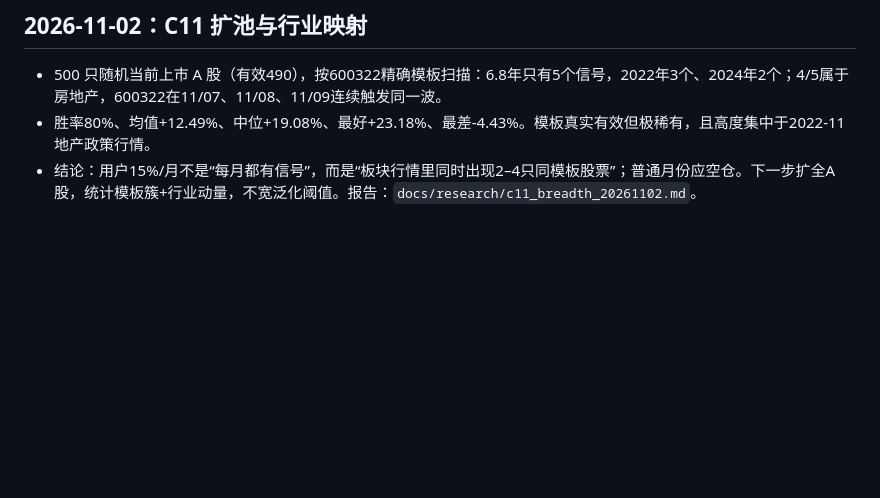
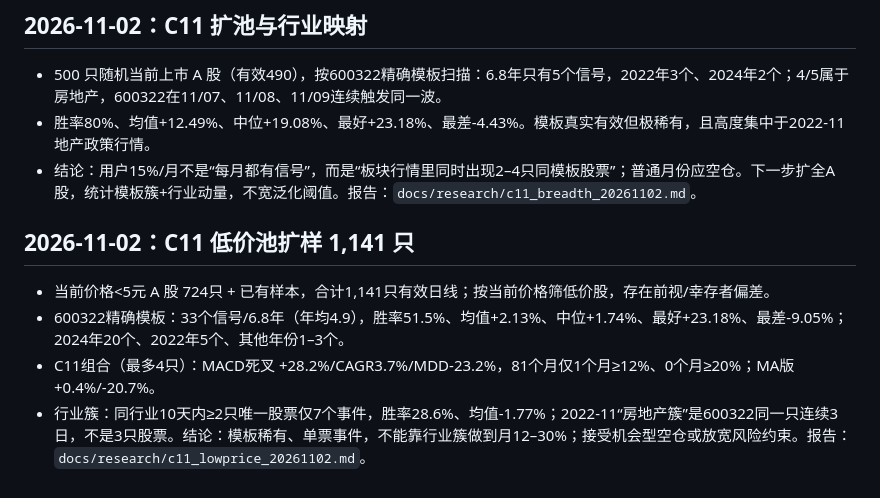
Before and after one commit to Knightluozichu/agent-quant, a Markdown page: tasks/DECISIONS.md, the part around the change. GitHub-like rendering; blank space fills up the shorter version.

```diff
--- a/tasks/DECISIONS.md
+++ b/tasks/DECISIONS.md
@@ -416,3 +416,11 @@
 - 500 只随机当前上市 A 股（有效490），按600322精确模板扫描：6.8年只有5个信号，2022年3个、2024年2个；4/5属于房地产，600322在11/07、11/08、11/09连续触发同一波。
 - 胜率80%、均值+12.49%、中位+19.08%、最好+23.18%、最差-4.43%。模板真实有效但极稀有，且高度集中于2022-11地产政策行情。
 - 结论：用户15%/月不是“每月都有信号”，而是“板块行情里同时出现2–4只同模板股票”；普通月份应空仓。下一步扩全A股，统计模板簇+行业动量，不宽泛化阈值。报告：`docs/research/c11_breadth_20261102.md`。
+
+
+## 2026-11-02：C11 低价池扩样 1,141 只
+
+- 当前价格<5元 A 股 724只 + 已有样本，合计1,141只有效日线；按当前价格筛低价股，存在前视/幸存者偏差。
+- 600322精确模板：33个信号/6.8年（年均4.9），胜率51.5%、均值+2.13%、中位+1.74%、最好+23.18%、最差-9.05%；2024年20个、2022年5个、其他年份1–3个。
+- C11组合（最多4只）：MACD死叉 +28.2%/CAGR3.7%/MDD-23.2%，81个月仅1个月≥12%、0个月≥20%；MA版+0.4%/-20.7%。
+- 行业簇：同行业10天内≥2只唯一股票仅7个事件，胜率28.6%、均值-1.77%；2022-11“房地产簇”是600322同一只连续3日，不是3只股票。结论：模板稀有、单票事件，不能靠行业簇做到月12–30%；接受机会型空仓或放宽风险约束。报告：`docs/research/c11_lowprice_20261102.md`。
```
Also changed, not shown: docs/research/c11_lowprice_20261102.md (added, +78 -0 lines), tasks/TASKS.md (+1 -0 lines).
